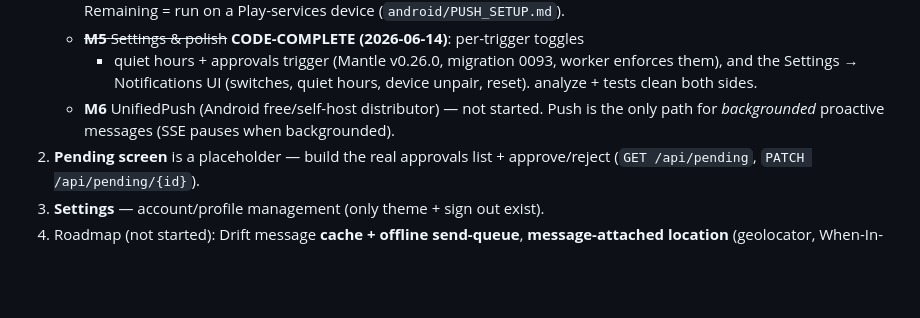
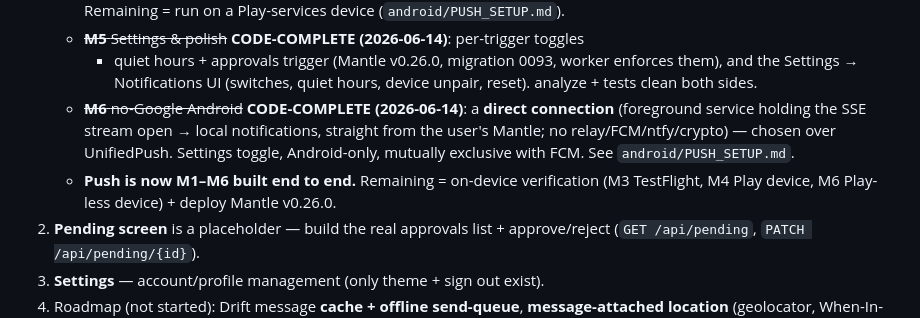
Before and after one commit to crossworks-engineering/mantle-mobile, a Markdown page: docs/handover.md, the part around the change. GitHub-like rendering; blank space fills up the shorter version.

Commit message:
docs: handover — M6 direct connection done; push M1–M6 built
Co-Authored-By: Claude Opus 4.8 <noreply@anthropic.com>

```diff
--- a/docs/handover.md
+++ b/docs/handover.md
@@ -146,8 +146,13 @@ The iOS simulator reaches the host's `http://localhost:3000` directly
      + quiet hours + approvals trigger (Mantle v0.26.0, migration 0093, worker
      enforces them), and the Settings → Notifications UI (switches, quiet hours,
      device unpair, reset). analyze + tests clean both sides.
-   - **M6** UnifiedPush (Android free/self-host distributor) — not started. Push is
-     the only path for *backgrounded* proactive messages (SSE pauses when backgrounded).
+   - ~~**M6** no-Google Android~~ **CODE-COMPLETE (2026-06-14)**: a **direct
+     connection** (foreground service holding the SSE stream open → local
+     notifications, straight from the user's Mantle; no relay/FCM/ntfy/crypto) —
+     chosen over UnifiedPush. Settings toggle, Android-only, mutually exclusive
+     with FCM. See `android/PUSH_SETUP.md`.
+   - **Push is now M1–M6 built end to end.** Remaining = on-device verification
+     (M3 TestFlight, M4 Play device, M6 Play-less device) + deploy Mantle v0.26.0.
 2. **Pending screen** is a placeholder — build the real approvals list +
    approve/reject (`GET /api/pending`, `PATCH /api/pending/{id}`).
 3. **Settings** — account/profile management (only theme + sign out exist).
```
